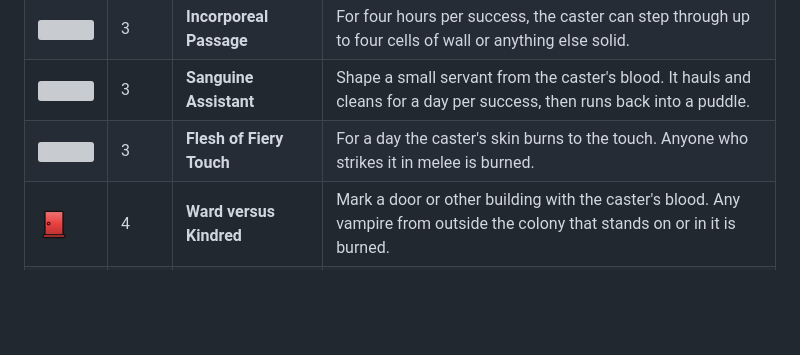
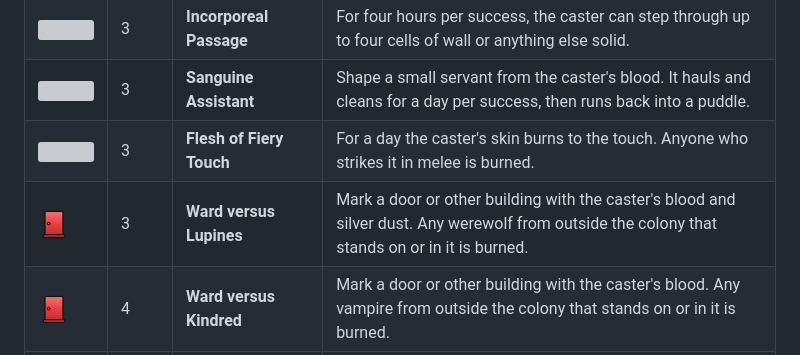
Before and after one commit to ByVassilios/kindred-wiki, a Markdown page: Blood-Sorcery.md, the part around the change. Rendered like a GitHub page; pictures changed too: img/icons/UI_VTM_Rituals_WardVersusLupines.png (added); blank space fills up the shorter version; grey boxes are pictures that could not be loaded.

Commit message:
Ward versus Lupines

```diff
--- a/Blood-Sorcery.md
+++ b/Blood-Sorcery.md
@@ -375,6 +375,7 @@ Rituals are longer castings: minutes to hours of work, often with ingredients an
 | <img src="img/icons/UI_VTM_Rituals_IncorporealPassage.png" width="32" height="32"> | 3 | **Incorporeal Passage** | For four hours per success, the caster can step through up to four cells of wall or anything else solid. |
 | <img src="img/icons/UI_VTM_Rituals_SanguineAssistant.png" width="32" height="32"> | 3 | **Sanguine Assistant** | Shape a small servant from the caster's blood. It hauls and cleans for a day per success, then runs back into a puddle. |
 | <img src="img/icons/UI_VTM_Rituals_FleshOfFieryTouch.png" width="32" height="32"> | 3 | **Flesh of Fiery Touch** | For a day the caster's skin burns to the touch. Anyone who strikes it in melee is burned. |
+| <img src="img/icons/UI_VTM_Rituals_WardVersusLupines.png" width="32" height="32"> | 3 | **Ward versus Lupines** | Mark a door or other building with the caster's blood and silver dust. Any werewolf from outside the colony that stands on or in it is burned. |
 | <img src="img/icons/UI_VTM_Rituals_WardVersusKindred.png" width="32" height="32"> | 4 | **Ward versus Kindred** | Mark a door or other building with the caster's blood. Any vampire from outside the colony that stands on or in it is burned. |
 | <img src="img/icons/UI_VTM_Rituals_HeartOfStone.png" width="32" height="32"> | 4 | **Heart of Stone** | The caster's heart turns to stone for a day per success. No stake can pierce it and Presence can't move it, but the caster has almost no Conscience left to resist sin with, and no warmth to charm anyone. |
 | <img src="img/icons/UI_VTM_Rituals_BoneOfLies.png" width="32" height="32"> | 4 | **Bone of Lies** | Hold an enchanted token to someone and their secrets come out: a thrall serving an outside vampire, or a hunter in disguise. |
```
